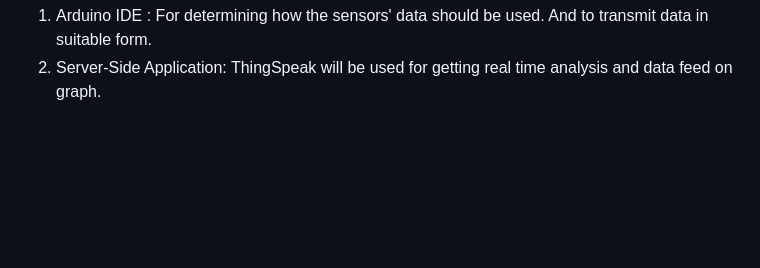
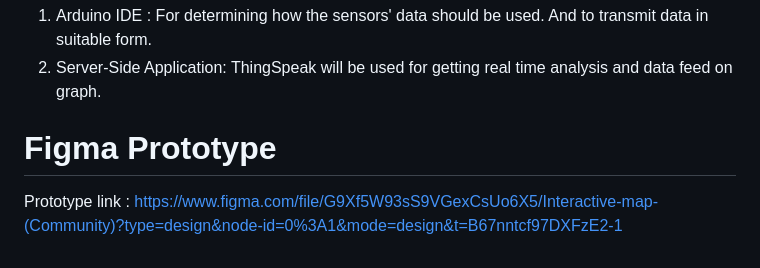
Before and after one commit to pukhraj1002/regional_water_security, a Markdown page: README.md, the part around the change. Rendered like a GitHub page; blank space fills up the shorter version.

```diff
--- a/README.md
+++ b/README.md
@@ -31,3 +31,6 @@ Hardware Components:-
 Software Components:
 1. Arduino IDE : For determining how the sensors' data should be used. And to transmit data in suitable form.
 2. Server-Side Application: ThingSpeak will be used for getting real time analysis and data feed on graph.
+
+# Figma Prototype
+Prototype link : https://www.figma.com/file/G9Xf5W93sS9VGexCsUo6X5/Interactive-map-(Community)?type=design&node-id=0%3A1&mode=design&t=B67nntcf97DXFzE2-1
```
